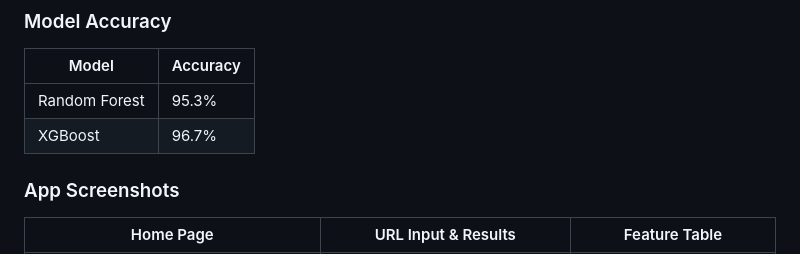
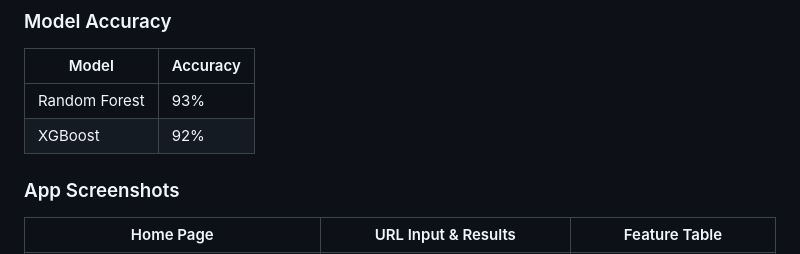
Before and after one commit to ravishaa2005/Phishing-URL-Detection-Random-Forest-XGBoost-, a Markdown page: README.md, the part around the change. GitHub-like rendering.

```diff
--- a/README.md
+++ b/README.md
@@ -60,8 +60,8 @@ python app.py
 
 | Model         | Accuracy |
 |---------------|----------|
-| Random Forest | 95.3%    |
-| XGBoost       | 96.7%    |
+| Random Forest | 93%    |
+| XGBoost       | 92%    |
 
 
 ### App Screenshots
```
